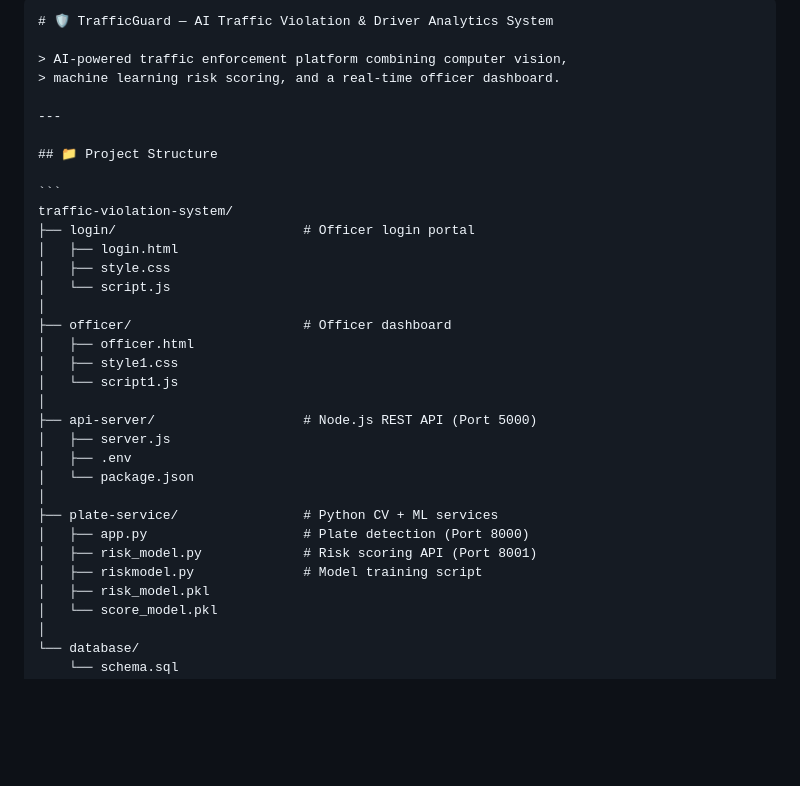
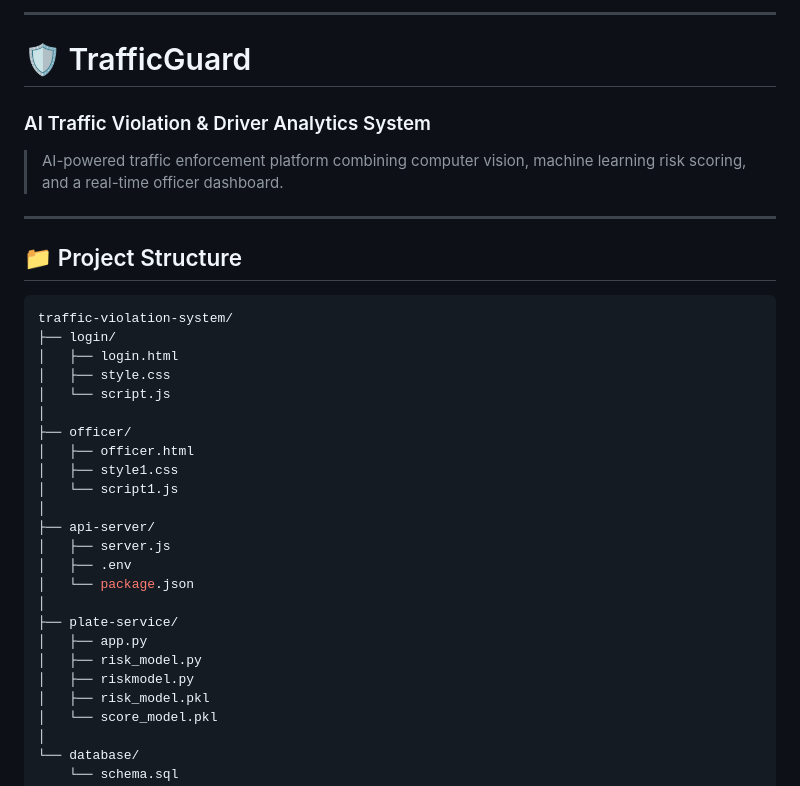
Before and after one commit to Dharshinimk-521/traffic-violation-sys, a Markdown page: README.MD, the part around one of its changes. Rendered like a GitHub page; blank space fills up the shorter version.

`````diff
--- a/README.MD
+++ b/README.MD
@@ -1,34 +1,36 @@
-````markdown
-# 🛡 TrafficGuard — AI Traffic Violation & Driver Analytics System
+---
 
-> AI-powered traffic enforcement platform combining computer vision,
-> machine learning risk scoring, and a real-time officer dashboard.
+# 🛡 TrafficGuard
+
+### AI Traffic Violation & Driver Analytics System
+
+> AI-powered traffic enforcement platform combining computer vision, machine learning risk scoring, and a real-time officer dashboard.
 
 ---
 
 ## 📁 Project Structure
 
-```
+```bash
 traffic-violation-system/
-├── login/                        # Officer login portal
+├── login/
 │   ├── login.html
 │   ├── style.css
 │   └── script.js
 │
-├── officer/                      # Officer dashboard
+├── officer/
 │   ├── officer.html
 │   ├── style1.css
 │   └── script1.js
 │
-├── api-server/                   # Node.js REST API (Port 5000)
+├── api-server/
 │   ├── server.js
 │   ├── .env
 │   └── package.json
 │
-├── plate-service/                # Python CV + ML services
-│   ├── app.py                    # Plate detection (Port 8000)
-│   ├── risk_model.py             # Risk scoring API (Port 8001)
-│   ├── riskmodel.py              # Model training script
+├── plate-service/
+│   ├── app.py
+│   ├── risk_model.py
+│   ├── riskmodel.py
 │   ├── risk_model.pkl
 │   └── score_model.pkl
 │
`````
Also changed, not shown: other parts of README.MD (+65 -81 lines).
